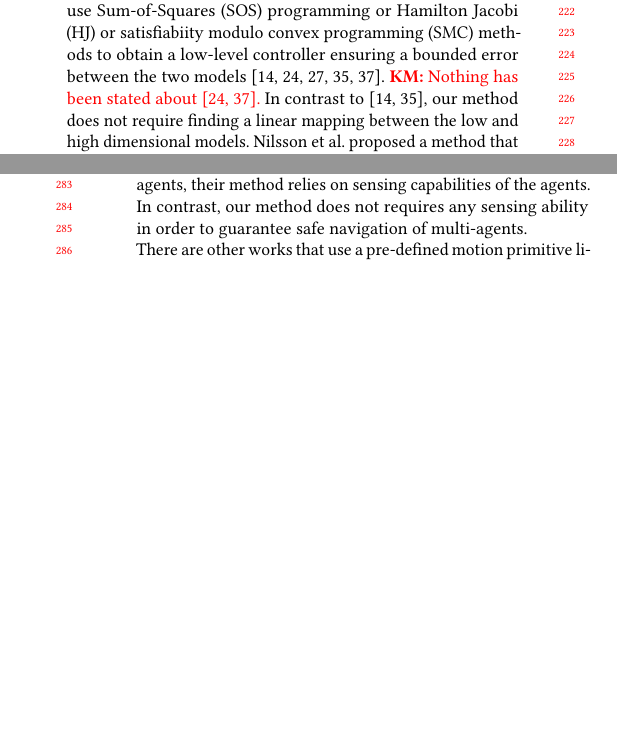
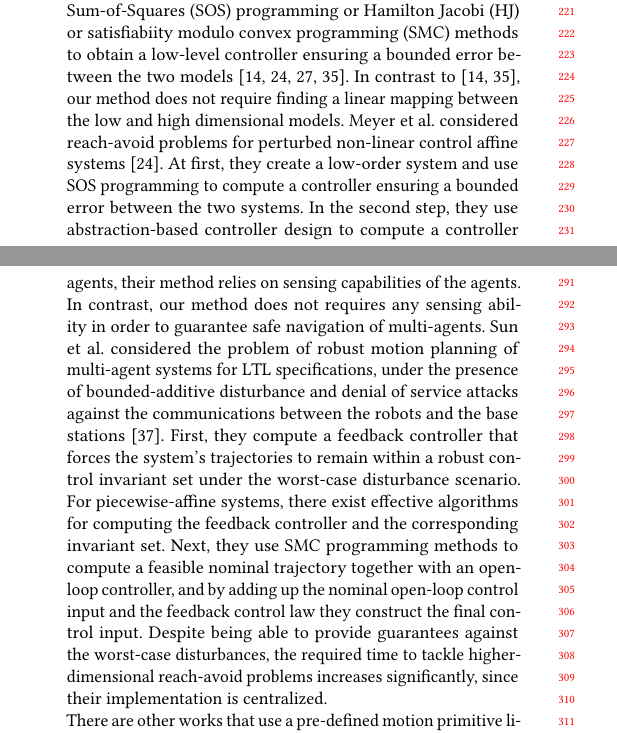
Before and after one commit to msalamati/TrackingWithABCD, a LaTeX paper (camera_ready/main.tex, which reads camera_ready/related_work.tex): two parts of the columns of pages 2 and 3 of 12, joined at a grey line, cut so that both start at the same text, the shorter picture padded with empty space. Compiled offline with pdfLaTeX.

Commit message:
adding two reference descriptions

```diff
--- a/camera_ready/related_work.tex
+++ b/camera_ready/related_work.tex
@@ -15,10 +15,10 @@ Existing methods can be categorized based on the dynamics that they can handle (
 whether the system is subject to disturbances, considered class of specifications, and scalability.
 A common approach to solve for reach-avoid specifications is to perform the high-level planning over a lower dimensional dynamical model and then use
 Sum-of-Squares (SOS) programming or Hamilton Jacobi (HJ) or satisfiabiity modulo convex programming (SMC) methods to obtain a low-level controller ensuring a bounded error between the
-two models \cite{herbert2017fastrack,DBLP:journals/corr/abs-1911-09773,singh2018robust,sun2019,Nilsson:2018}.
-\KM{Nothing has been stated about \cite{DBLP:journals/corr/abs-1911-09773,sun2019}.}
+two models \cite{herbert2017fastrack,DBLP:journals/corr/abs-1911-09773,singh2018robust,Nilsson:2018}.
+%\KM{Nothing has been stated about \cite{DBLP:journals/corr/abs-1911-09773,sun2019}.}
 In contrast to \cite{herbert2017fastrack,singh2018robust}, our method does not require finding
-a linear mapping between the low and high dimensional models.
+a linear mapping between the low and high dimensional models. Meyer et al. considered reach-avoid problems for perturbed non-linear control affine systems \cite{DBLP:journals/corr/abs-1911-09773}. At first, they create a low-order system and use SOS programming to compute a controller ensuring a bounded error between the two systems. In the second step, they use abstraction-based controller design to compute a controller for the low-order system while taking the error into account. While their method can provide guarantee against worst-case disturbances, it is not clear if SOS programming always scales to the higher dimensions.
 Nilsson et al.  proposed a method that decomposes the state space into a lower-order planning space, and a higher-order internal dynamics space, so that planning can be performed fast and accurate tracking can be achieved using a set of control barrier functions that are computed using SOS method \cite{Nilsson:2018}. Despite providing guarantees for the worst-case bounded disturbances, their method is not capable of solving reach-avoid tasks which involve dynamic obstacles as in the multi-agent case.
 %that governs the motion in planning space.
 %The planning is performed fast since it is restricted to the lower-order space. To guarantee following of the planned trajectory in the lower-order space, control barrier functions are computed using SOS method. This method, however, cannot deal with dynamic obstacles as is needed in tackling collision avoidance.}
@@ -48,7 +48,8 @@ occasionally violate the safety constraints for finite number of time steps.
 Moreover, they only consider simple linear systems (double integrator) as vehicle models.
 Nikou et al. studied the problem of robust navigation for multi-agent systems \cite{Nikou2019}.
 %They consider additive bounded modelling disturbance.
-They use optimal control to compute a reference trajectory for the nominal dynamics by neglecting disturbance, and invoke a  pre-computed feedback controller to guarantee that the perturbed system's trajectory remains within a bounded hyper-cube around the reference trajectory. In order to avoid collision with obstacles or other agents, their method relies on sensing capabilities of the agents. In contrast, our method does not requires any sensing ability in order to guarantee safe navigation of multi-agents.
+They use optimal control to compute a reference trajectory for the nominal dynamics by neglecting disturbance, and invoke a  pre-computed feedback controller to guarantee that the perturbed system's trajectory remains within a bounded hyper-cube around the reference trajectory. In order to avoid collision with obstacles or other agents, their method relies on sensing capabilities of the agents. In contrast, our method does not requires any sensing ability in order to guarantee safe navigation of multi-agents. Sun et al. considered the problem of robust motion planning of multi-agent systems for LTL specifications, under the presence of bounded-additive disturbance and denial of service attacks against the communications between the robots and the base stations \cite{sun2019}. First, they compute a feedback controller that forces the system's trajectories to remain within a robust control invariant set under the worst-case disturbance scenario. For piecewise-affine systems, there exist effective algorithms for computing the feedback controller and the corresponding invariant set. Next, they use SMC programming methods to compute a feasible nominal trajectory together with an open-loop controller, and by adding up the nominal
+open-loop control input and the feedback control law they construct the final control input. Despite being able to provide guarantees against the worst-case disturbances, the required time to tackle higher-dimensional reach-avoid problems increases significantly, since their implementation is centralized.%The main drawback of their method is central implementation, since tackling reach-avoid problems in higher dimensions takes significantly longer time.
  %However, they assume that agents are able to communicate while moving; and their target is to satisfy input-to-state stability. In fact, their method is not able to tackle collision avoidance for static/dynamic obstacles.}
 
 There are other works that use a pre-defined motion primitive library to perform planning for multi-robot
```
